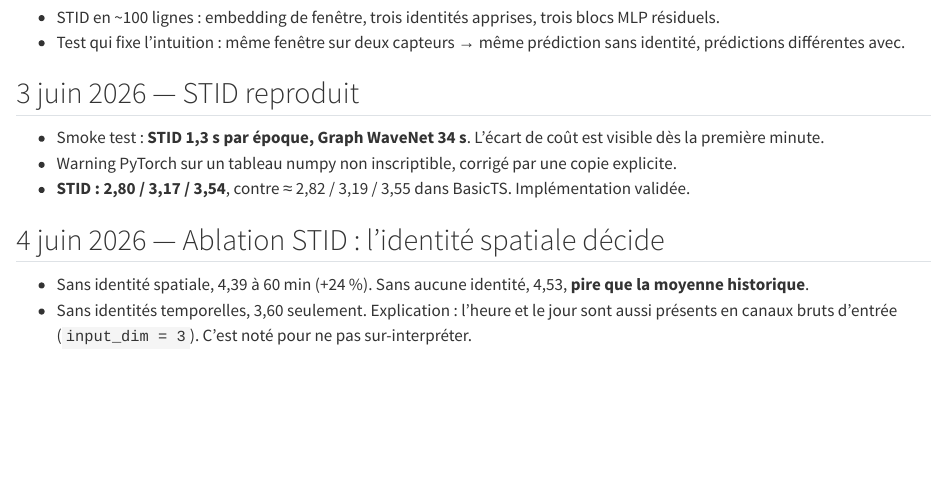
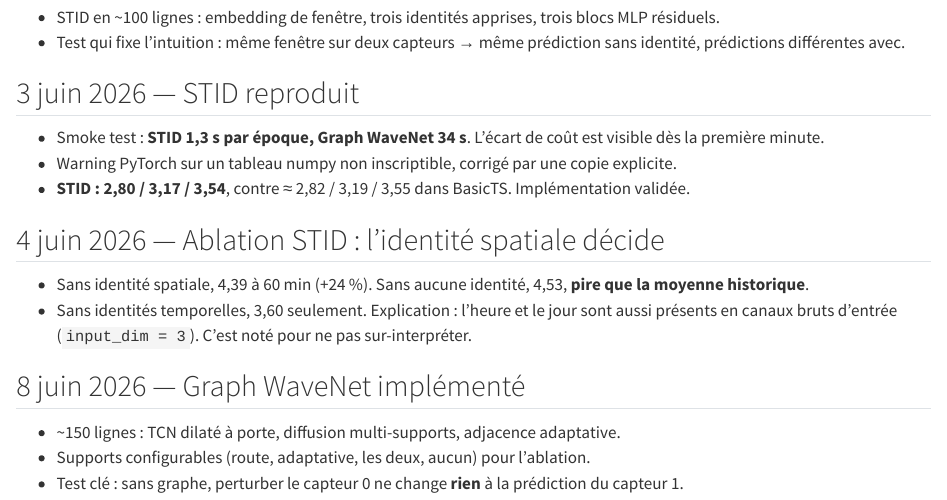
Before and after one commit to gwils28/spatio-temporal-forecasting, a Quarto document (site/journal.qmd): the page in a window 1100 px wide, from 1000 px down. Rendered offline with R 4.5, knitr and Pandoc in place of Quarto, with nearby package versions.

Commit message:
docs(journal): Graph WaveNet implémenté

```diff
--- a/site/journal.qmd
+++ b/site/journal.qmd
@@ -69,3 +69,10 @@
 - Sans identités temporelles, 3,60 seulement. Explication : l'heure et le jour sont aussi
   présents en canaux bruts d'entrée (`input_dim = 3`). C'est noté pour ne pas
   sur-interpréter.
+
+## 8 juin 2026 — Graph WaveNet implémenté
+
+- ~150 lignes : TCN dilaté à porte, diffusion multi-supports, adjacence adaptative.
+- Supports configurables (route, adaptative, les deux, aucun) pour l'ablation.
+- Test clé : sans graphe, perturber le capteur 0 ne change **rien** à la prédiction du
+  capteur 1.
```
